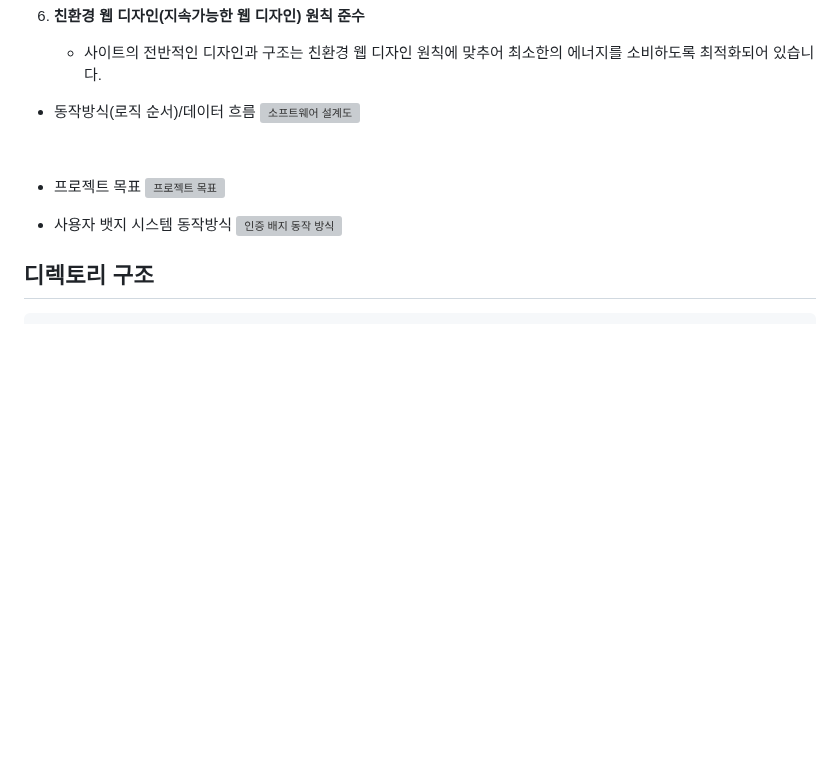
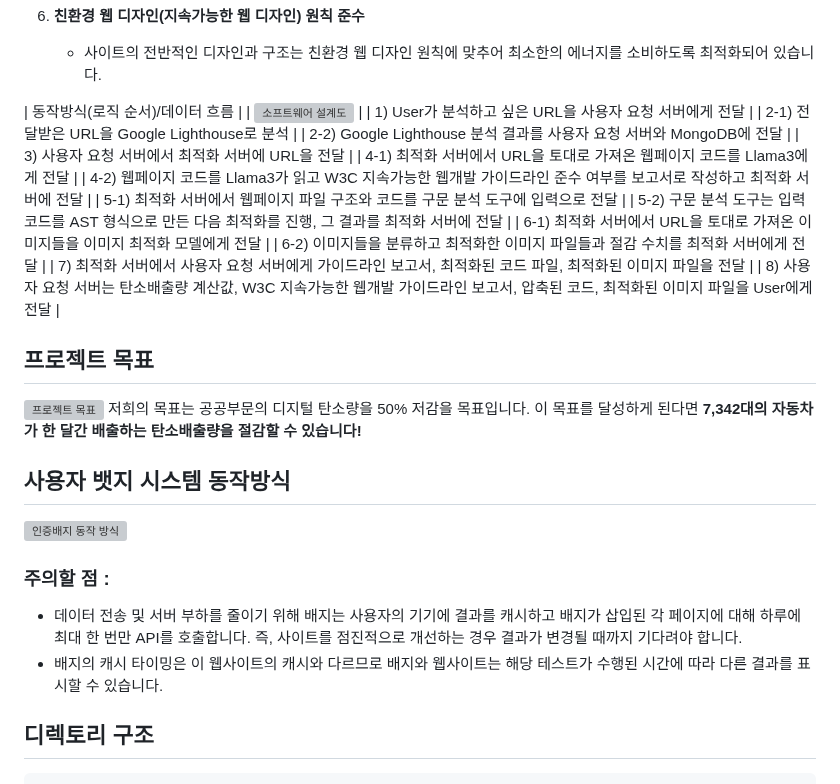
Before and after one commit to CarbonAra-CBA/ecoweb, a Markdown page: README.md, the part around one of its changes. Drawn GitHub-style; blank space fills up the shorter version; grey boxes are pictures that could not be loaded.

```diff
--- a/README.md
+++ b/README.md
@@ -150,19 +144,34 @@ $ python run.py
 6. **친환경 웹 디자인(지속가능한 웹 디자인) 원칙 준수**
    - 사이트의 전반적인 디자인과 구조는 친환경 웹 디자인 원칙에 맞추어 최소한의 에너지를 소비하도록 최적화되어 있습니다.
 
-- 동작방식(로직 순서)/데이터 흐름
-![소프트웨어 설계도](https://github.com/user-attachments/assets/f4bedd2d-8417-4042-b074-f607b3b6d2a6)
-<br>
+| 동작방식(로직 순서)/데이터 흐름 |
+| ![소프트웨어 설계도](https://github.com/user-attachments/assets/65d5ac8b-a9d8-48b8-856c-ea85edd07a12) |
+| 1) User가 분석하고 싶은 URL을 사용자 요청 서버에게 전달 |
+| 2-1) 전달받은 URL을 Google Lighthouse로 분석 |
+| 2-2) Google Lighthouse 분석 결과를 사용자 요청 서버와 MongoDB에 전달 |
+| 3) 사용자 요청 서버에서 최적화 서버에 URL을 전달 |
+| 4-1) 최적화 서버에서 URL을 토대로 가져온 웹페이지 코드를 Llama3에게 전달 |
+| 4-2) 웹페이지 코드를 Llama3가 읽고 W3C 지속가능한 웹개발 가이드라인 준수 여부를 보고서로 작성하고 최적화 서버에 전달 |
+| 5-1) 최적화 서버에서 웹페이지 파일 구조와 코드를 구문 분석 도구에 입력으로 전달 |
+| 5-2) 구문 분석 도구는 입력 코드를 AST 형식으로 만든 다음 최적화를 진행, 그 결과를 최적화 서버에 전달 |
+| 6-1) 최적화 서버에서 URL을 토대로 가져온 이미지들을 이미지 최적화 모델에게 전달 |
+| 6-2) 이미지들을 분류하고 최적화한 이미지 파일들과 절감 수치를 최적화 서버에게 전달 |
+| 7) 최적화 서버에서 사용자 요청 서버에게 가이드라인 보고서, 최적화된 코드 파일, 최적화된 이미지 파일을 전달 |
+| 8) 사용자 요청 서버는 탄소배출량 계산값, W3C 지속가능한 웹개발 가이드라인 보고서, 압축된 코드, 최적화된 이미지 파일을 User에게 전달 |
 
 
 
-- 프로젝트 목표
+
+## 프로젝트 목표
 ![프로젝트 목표](https://github.com/user-attachments/assets/c7aa2cfb-493d-45e0-a29d-fd7356ed0747)
+저희의 목표는 공공부문의 디지털 탄소량을 50% 저감을 목표입니다. 이 목표를 달성하게 된다면 **7,342대의 자동차가 한 달간 배출하는 탄소배출량을 절감할 수 있습니다!**
 
 
-- 사용자 뱃지 시스템 동작방식
-![인증 배지 동작 방식](https://github.com/user-attachments/assets/189d6690-df96-4320-9aa0-def72f6b8c03)
-
+## 사용자 뱃지 시스템 동작방식
+![인증배지 동작 방식](https://github.com/user-attachments/assets/8d553202-9dec-442c-b12b-fef910c9202d)
+### 주의할 점 :
+- 데이터 전송 및 서버 부하를 줄이기 위해 배지는 사용자의 기기에 결과를 캐시하고 배지가 삽입된 각 페이지에 대해 하루에 최대 한 번만 API를 호출합니다. 즉, 사이트를 점진적으로 개선하는 경우 결과가 변경될 때까지 기다려야 합니다.
+- 배지의 캐시 타이밍은 이 웹사이트의 캐시와 다르므로 배지와 웹사이트는 해당 테스트가 수행된 시간에 따라 다른 결과를 표시할 수 있습니다.
 
 
 
```
Also changed, not shown: other parts of README.md (+3 -9 lines).
